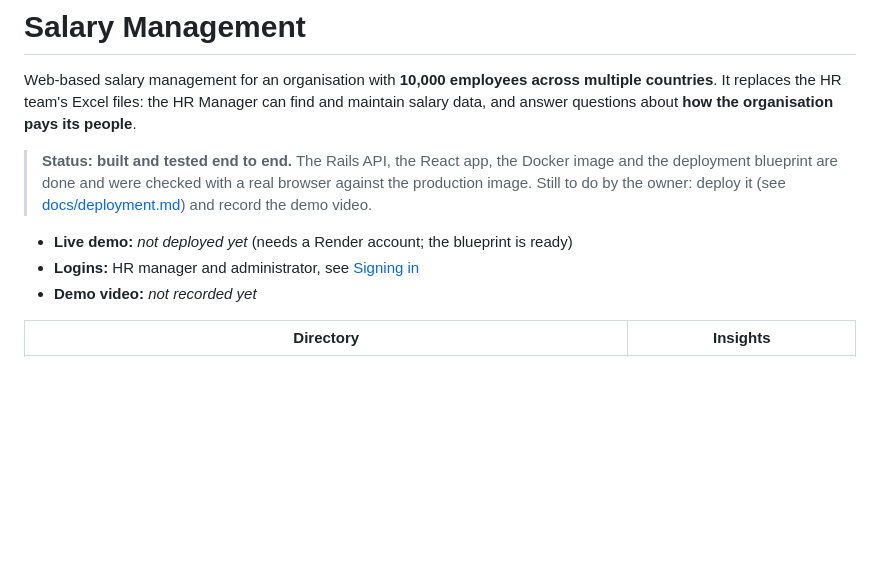
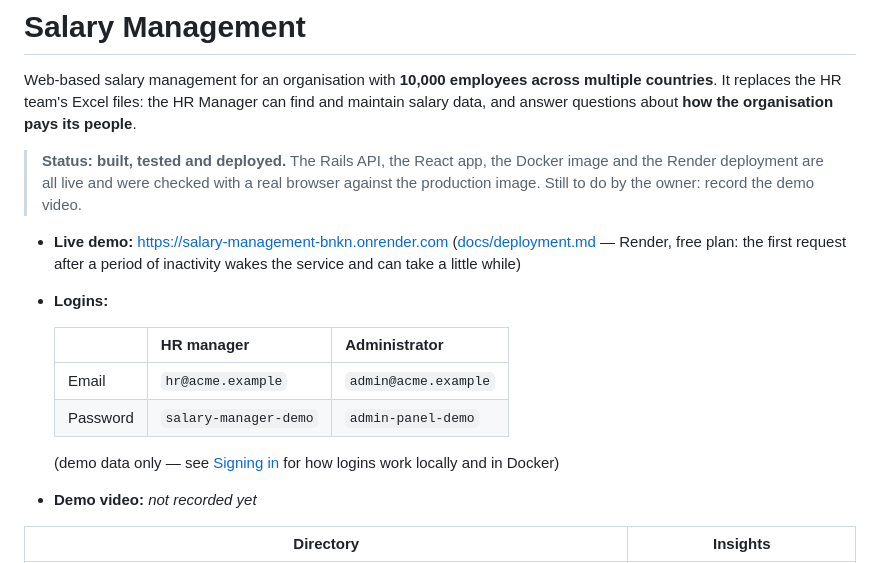
Before and after one commit to vimal1992april-droid/salary_management, a Markdown page: README.md, the part around the change. GitHub-like rendering; blank space fills up the shorter version.

Commit message:
docs: the app is live on Render
https://salary-management-bnkn.onrender.com is up, checked directly: /up, the app shell, /admin/login
and /api/health all answer. Deployed straight from render.yaml against the Dockerfile with no changes
to either, so the local Docker verification in deployment.md carries over. Replace the "not deployed
yet" status and add the URL and demo logins to the top of the README, and update deployment.md's
verification note now that it has actually been run.

Still open: the demo video.

Co-Authored-By: Claude Sonnet 5 <noreply@anthropic.com>

```diff
--- a/README.md
+++ b/README.md
@@ -4,12 +4,19 @@ Web-based salary management for an organisation with **10,000 employees across m
 the HR team's Excel files: the HR Manager can find and maintain salary data, and answer questions about
 **how the organisation pays its people**.
 
-> **Status: built and tested end to end.** The Rails API, the React app, the Docker image and the deployment
-> blueprint are done and were checked with a real browser against the production image. Still to do by the owner:
-> deploy it (see [docs/deployment.md](docs/deployment.md)) and record the demo video.
+> **Status: built, tested and deployed.** The Rails API, the React app, the Docker image and the Render deployment
+> are all live and were checked with a real browser against the production image. Still to do by the owner: record
+> the demo video.
 
-- **Live demo:** _not deployed yet_ (needs a Render account; the blueprint is ready)
-- **Logins:** HR manager and administrator, see [Signing in](#signing-in)
+- **Live demo:** https://salary-management-bnkn.onrender.com ([docs/deployment.md](docs/deployment.md) — Render, free plan: the first request after a period of inactivity wakes the service and can take a little while)
+- **Logins:**
+
+  | | HR manager | Administrator |
+  |---|---|---|
+  | Email | `hr@acme.example` | `admin@acme.example` |
+  | Password | `salary-manager-demo` | `admin-panel-demo` |
+
+  (demo data only — see [Signing in](#signing-in) for how logins work locally and in Docker)
 - **Demo video:** _not recorded yet_
 
 | Directory | Insights |
```
Also changed, not shown: docs/deployment.md (+5 -3 lines).
